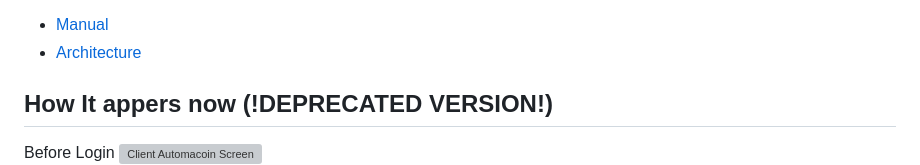
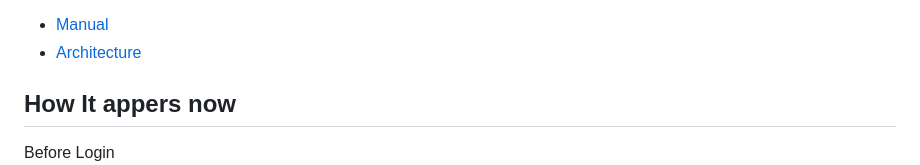
Before and after one commit to automacoin/frontend, a Markdown page: README.md, the part around the change. Rendered like a GitHub page; grey boxes are pictures that could not be loaded.

Commit message:
corrected typos in the doc

```diff
--- a/README.md
+++ b/README.md
@@ -10,7 +10,7 @@ This is the documentation of the Web Client:
 * [Manual](./documentation/manual-index.md)
 * [Architecture](./documentation/architecture-index.md)
 
-## How It appers now (!DEPRECATED VERSION!)
+## How It appers now
 
 Before Login
 ![Client Automacoin Screen](./documentation/screenshot.jpeg?raw=true "Client Automacoin Screen")
```
Also changed, not shown: documentation/screenshot.jpeg (renamed from documentation/screeenshot.jpeg).
